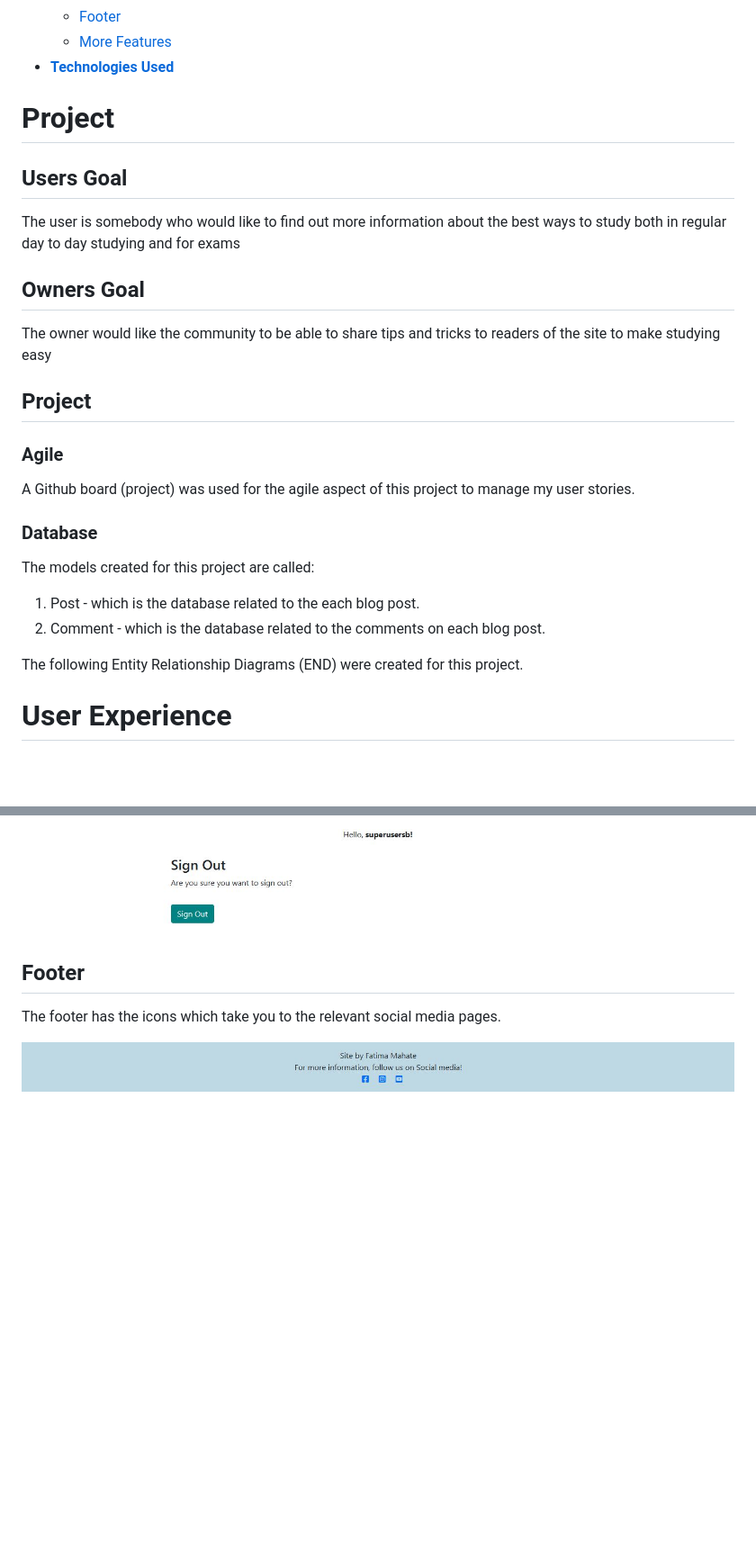
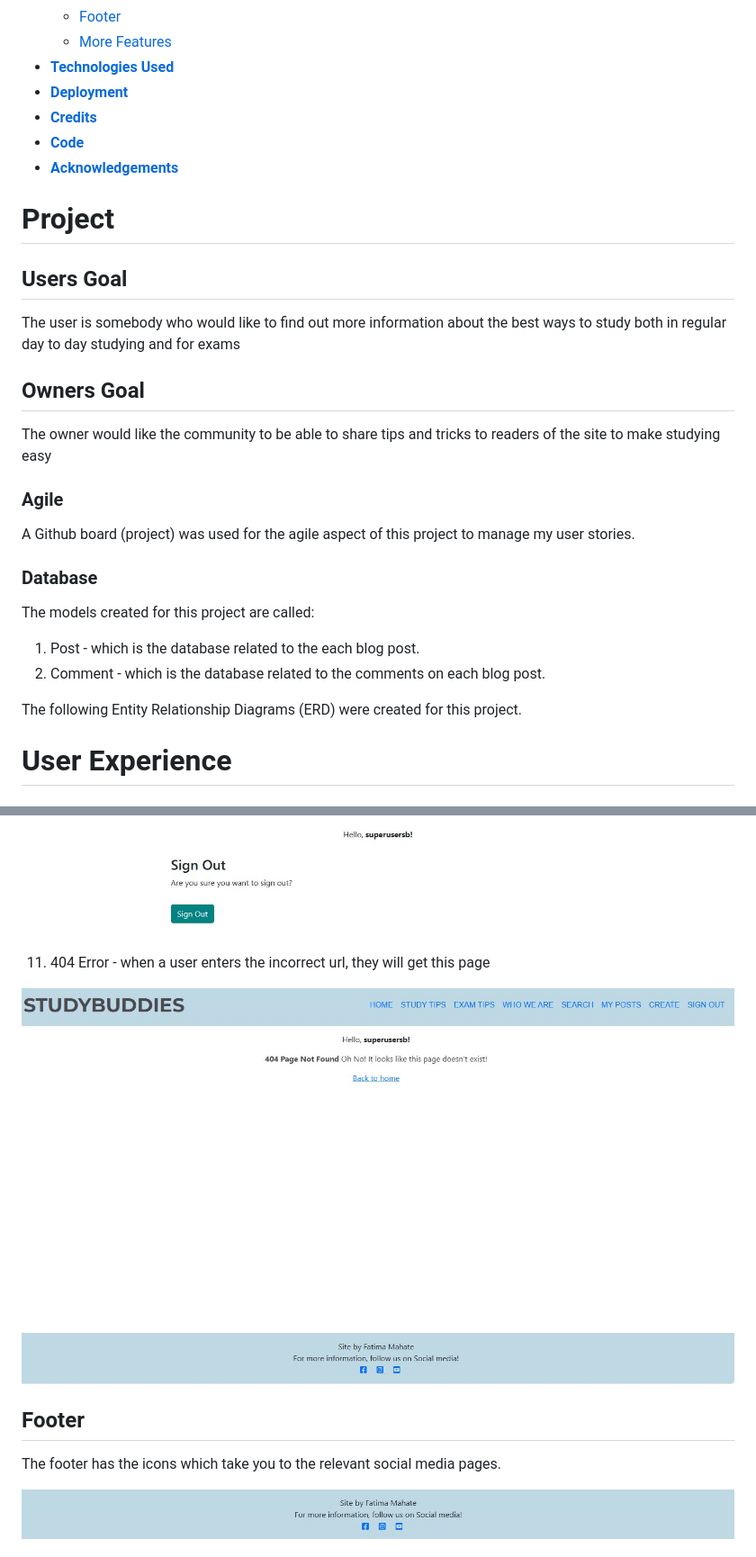
Before and after one commit to fatimamahate/studybuddies, a Markdown page: README.md, 2 parts joined by grey strips. Shown: that part at 90% size. Drawn GitHub-style; pictures changed too: readme_images/404_page.JPG (added); blank space fills up the shorter version.

```diff
--- a/README.md
+++ b/README.md
@@ -20,6 +20,10 @@ You can view the deployed site [here](https://studybuddies-pp4-87eb5b7c6767.hero
     * [Footer](<#footer>)
     * [More Features](<#more_features>)
 * [**Technologies Used**](<#technologies_used>)
+* [**Deployment**](<#deployment>)
+* [**Credits**](<#credits>)
+* [**Code**](<#code>)
+* [**Acknowledgements**](<#acknowledgements>)
 
 
 # **Project**
@@ -29,7 +33,6 @@ The user is somebody who would like to find out more information about the best
 ## Owners Goal
 The owner would like the community to be able to share tips and tricks to readers of the site to make studying easy
 
-## Project
 ### Agile
 A Github board (project) was used for the agile aspect of this project to manage my user stories.
 
@@ -38,7 +41,7 @@ The models created for this project are called:
 1. Post - which is the database related to the each blog post.
 2. Comment - which is the database related to the comments on each blog post.
 
-The following Entity Relationship Diagrams (END) were created for this project.
+The following Entity Relationship Diagrams (ERD) were created for this project.
 
 # **User Experience**
 ## Wireframes
@@ -118,6 +121,9 @@ Each navigation takes you to the following pages:
 
 ![Sign Out](readme_images/sign_out_page.JPG)
 
+11. 404 Error - when a user enters the incorrect url, they will get this page
+
+![Error](readme_images/404_page.JPG)
 
 ## Footer
 The footer has the icons which take you to the relevant social media pages.
```
Also changed, not shown: other parts of README.md (+8 -1 lines), readme_images/comment_count_and_approved_comment.JPG (added), readme_images/comment_delete.JPG (added), readme_images/comment_posted.JPG (added), readme_images/comment_update.JPG (added), 5 other files.
